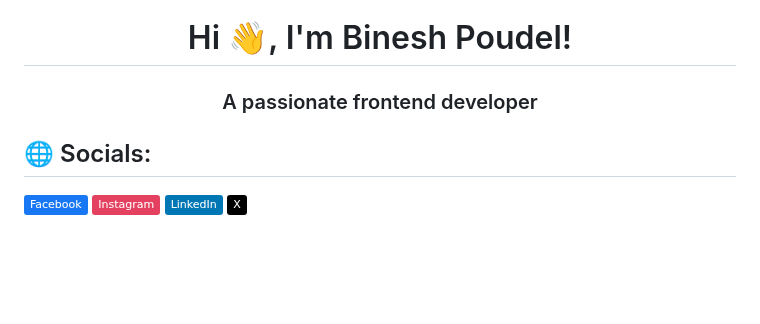
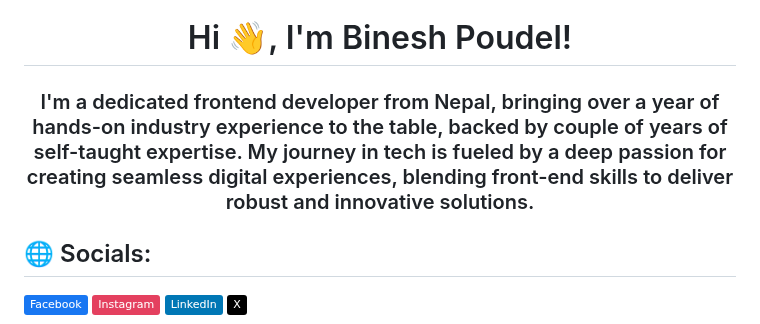
Before and after one commit to bineshpoudel/bineshpoudel, a Markdown page: README.md, the part around the change. Drawn GitHub-style; badges without logos; blank space fills up the shorter version.

```diff
--- a/README.md
+++ b/README.md
@@ -1,6 +1,6 @@
 
 <h1 align="center">Hi 👋, I'm Binesh Poudel! </h1>
-<h3 align="center">A passionate frontend developer</h3>
+<h3 align="center">I'm a dedicated frontend developer from Nepal, bringing over a year of hands-on industry experience to the table, backed by couple of years of self-taught expertise. My journey in tech is fueled by a deep passion for creating seamless digital experiences, blending front-end skills to deliver robust and innovative solutions.</h3>
 <!-- # 💫 About Me: -->
 <!-- 🔭 I’m currently working on my own project<br>👯 I’m looking to collaborate on ML AI<br>🤝 I’m looking for help with <br>🌱 I’m currently learning<br>💬 Ask me about<br>⚡ Fun fact -->
 
```
